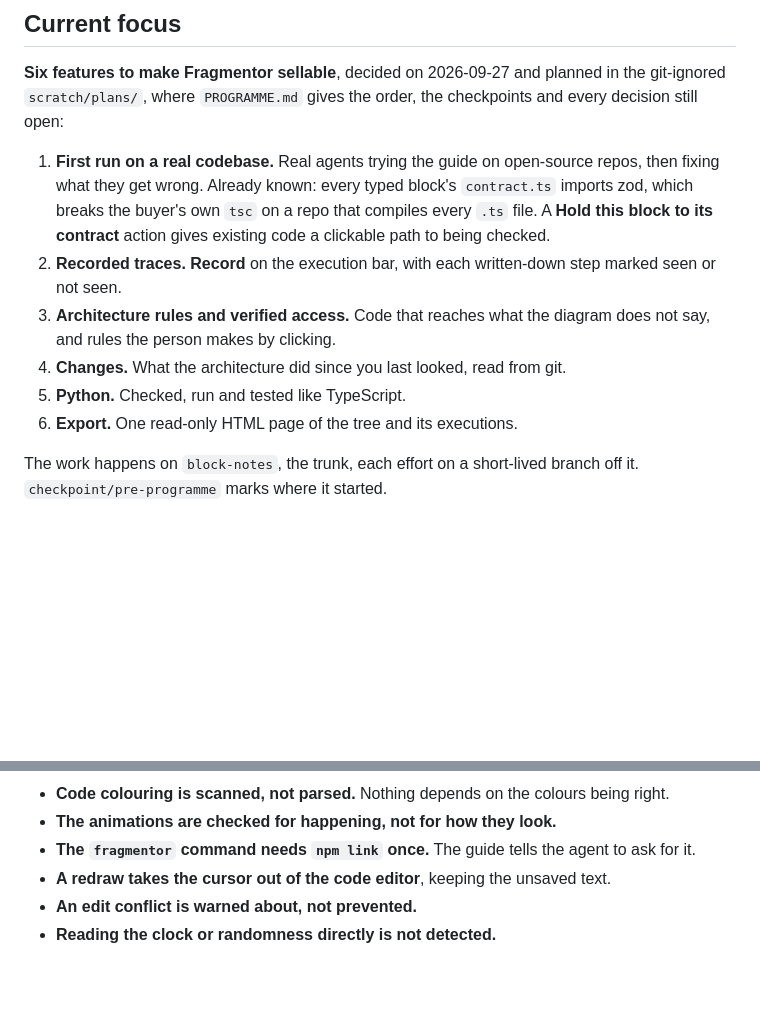
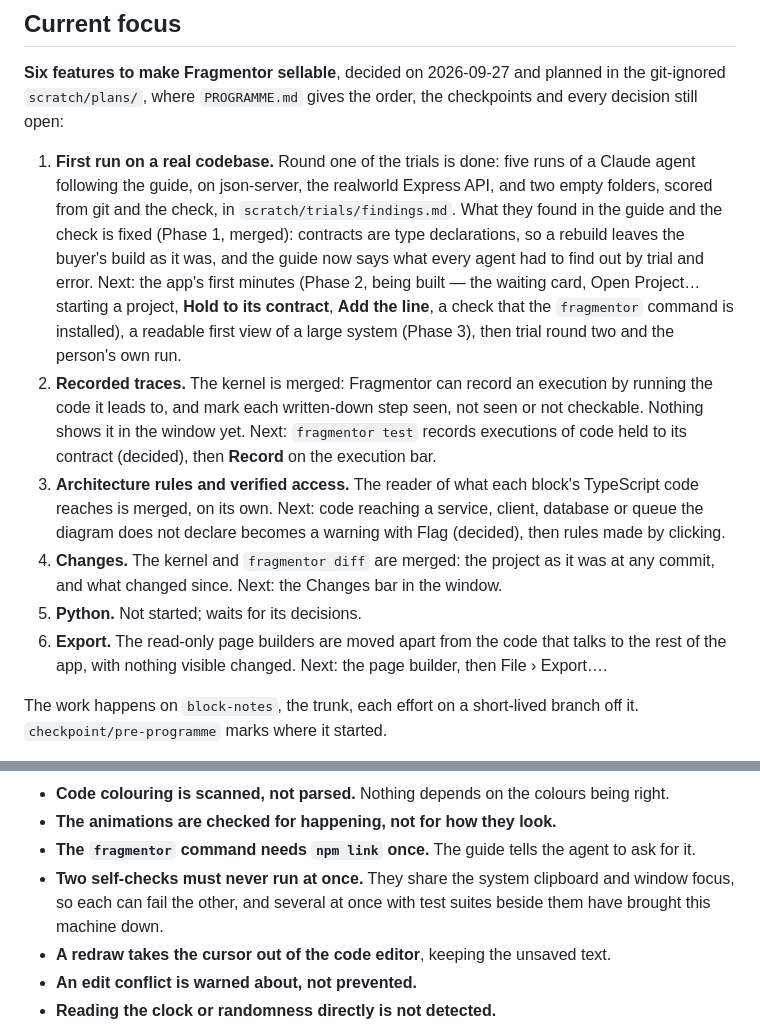
Before and after one commit to quinngifford/Fragmentor, a Markdown page: STATUS.md, 2 parts joined by grey strips. GitHub-like rendering; blank space fills up the shorter version.

```diff
--- a/STATUS.md
+++ b/STATUS.md
@@ -4,12 +4,12 @@
 
 **Six features to make Fragmentor sellable**, decided on 2026-09-27 and planned in the git-ignored `scratch/plans/`, where `PROGRAMME.md` gives the order, the checkpoints and every decision still open:
 
-1. **First run on a real codebase.** Real agents trying the guide on open-source repos, then fixing what they get wrong. Already known: every typed block's `contract.ts` imports zod, which breaks the buyer's own `tsc` on a repo that compiles every `.ts` file. A **Hold this block to its contract** action gives existing code a clickable path to being checked.
-2. **Recorded traces.** **Record** on the execution bar, with each written-down step marked seen or not seen.
-3. **Architecture rules and verified access.** Code that reaches what the diagram does not say, and rules the person makes by clicking.
-4. **Changes.** What the architecture did since you last looked, read from git.
-5. **Python.** Checked, run and tested like TypeScript.
-6. **Export.** One read-only HTML page of the tree and its executions.
+1. **First run on a real codebase.** Round one of the trials is done: five runs of a Claude agent following the guide, on json-server, the realworld Express API, and two empty folders, scored from git and the check, in `scratch/trials/findings.md`. What they found in the guide and the check is fixed (Phase 1, merged): contracts are type declarations, so a rebuild leaves the buyer's build as it was, and the guide now says what every agent had to find out by trial and error. Next: the app's first minutes (Phase 2, being built — the waiting card, Open Project… starting a project, **Hold to its contract**, **Add the line**, a check that the `fragmentor` command is installed), a readable first view of a large system (Phase 3), then trial round two and the person's own run.
+2. **Recorded traces.** The kernel is merged: Fragmentor can record an execution by running the code it leads to, and mark each written-down step seen, not seen or not checkable. Nothing shows it in the window yet. Next: `fragmentor test` records executions of code held to its contract (decided), then **Record** on the execution bar.
+3. **Architecture rules and verified access.** The reader of what each block's TypeScript code reaches is merged, on its own. Next: code reaching a service, client, database or queue the diagram does not declare becomes a warning with Flag (decided), then rules made by clicking.
+4. **Changes.** The kernel and `fragmentor diff` are merged: the project as it was at any commit, and what changed since. Next: the Changes bar in the window.
+5. **Python.** Not started; waits for its decisions.
+6. **Export.** The read-only page builders are moved apart from the code that talks to the rest of the app, with nothing visible changed. Next: the page builder, then File › Export….
 
 The work happens on `block-notes`, the trunk, each effort on a short-lived branch off it. `checkpoint/pre-programme` marks where it started.
 
@@ -107,6 +111,7 @@ What is still open, for whoever picks this up:
 - **Code colouring is scanned, not parsed.** Nothing depends on the colours being right.
 - **The animations are checked for happening, not for how they look.**
 - **The `fragmentor` command needs `npm link` once.** The guide tells the agent to ask for it.
+- **Two self-checks must never run at once.** They share the system clipboard and window focus, so each can fail the other, and several at once with test suites beside them have brought this machine down.
 - **A redraw takes the cursor out of the code editor**, keeping the unsaved text.
 - **An edit conflict is warned about, not prevented.**
 - **Reading the clock or randomness directly is not detected.**
```
Also changed, not shown: other parts of STATUS.md (+5 -1 lines), PROJECT.md (+2 -2 lines).
